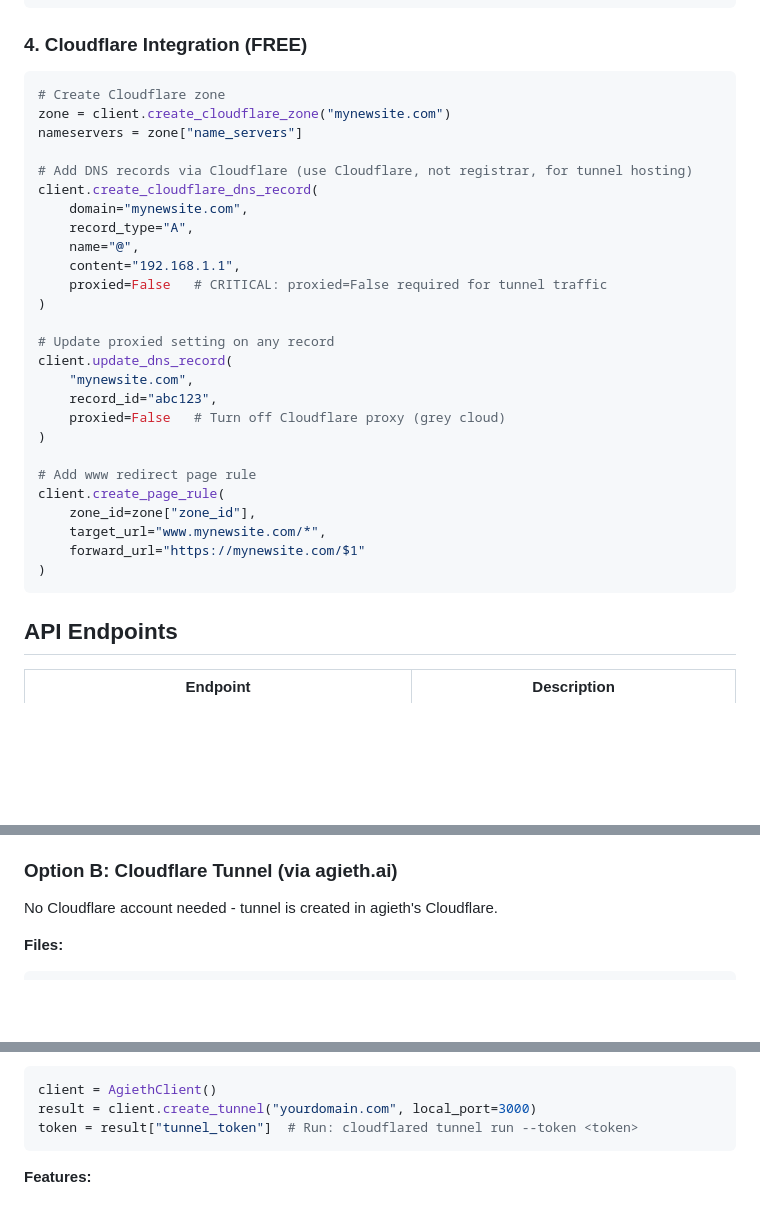
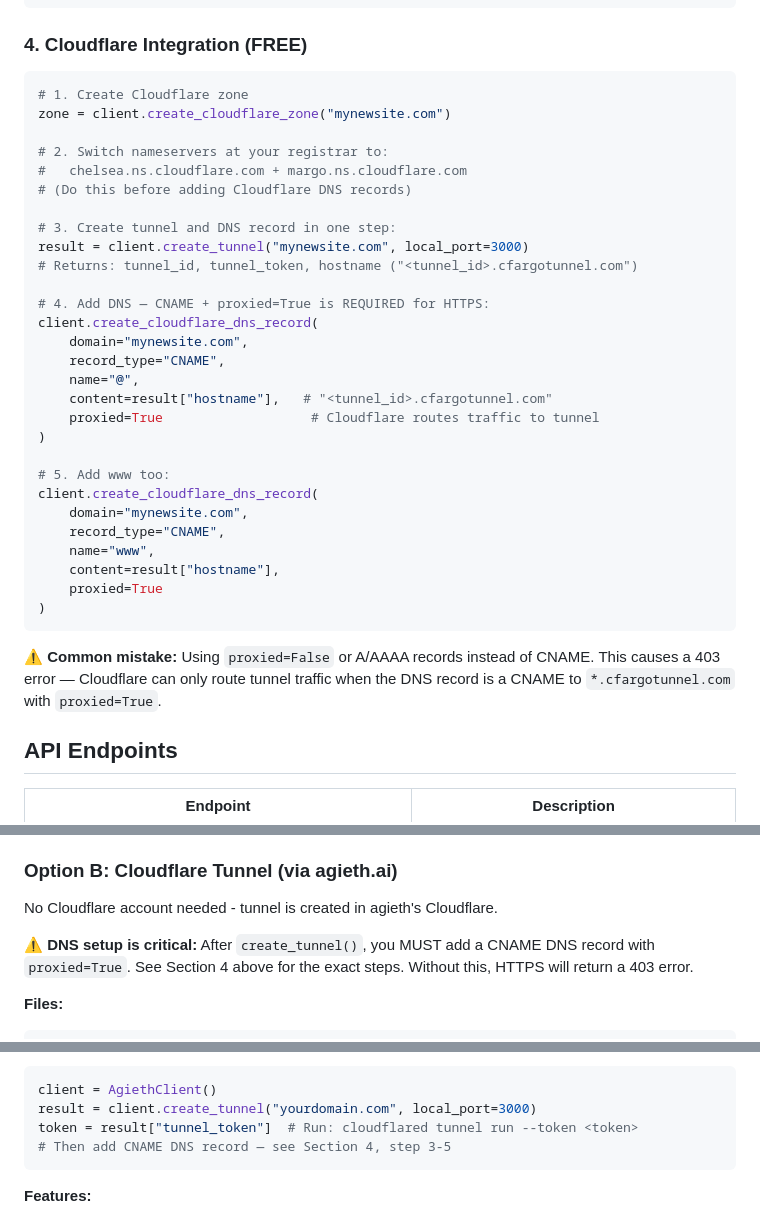
Before and after one commit to larkins/one_shot_site, a Markdown page: AGENTS.md, 3 parts joined by grey strips. Drawn GitHub-style; blank space fills up the shorter version.

````diff
--- a/AGENTS.md
+++ b/AGENTS.md
@@ -112,33 +112,37 @@ print(f"Credits: ${balance.get('credit_usd_cents', 0)/100}")
 ### 4. Cloudflare Integration (FREE)
 
 ```python
-# Create Cloudflare zone
+# 1. Create Cloudflare zone
 zone = client.create_cloudflare_zone("mynewsite.com")
-nameservers = zone["name_servers"]
 
-# Add DNS records via Cloudflare (use Cloudflare, not registrar, for tunnel hosting)
+# 2. Switch nameservers at your registrar to:
+#   chelsea.ns.cloudflare.com + margo.ns.cloudflare.com
+# (Do this before adding Cloudflare DNS records)
+
+# 3. Create tunnel and DNS record in one step:
+result = client.create_tunnel("mynewsite.com", local_port=3000)
+# Returns: tunnel_id, tunnel_token, hostname ("<tunnel_id>.cfargotunnel.com")
+
+# 4. Add DNS — CNAME + proxied=True is REQUIRED for HTTPS:
 client.create_cloudflare_dns_record(
     domain="mynewsite.com",
-    record_type="A",
+    record_type="CNAME",
     name="@",
-    content="192.168.1.1",
-    proxied=False   # CRITICAL: proxied=False required for tunnel traffic
+    content=result["hostname"],   # "<tunnel_id>.cfargotunnel.com"
+    proxied=True                   # Cloudflare routes traffic to tunnel
 )
 
-# Update proxied setting on any record
-client.update_dns_record(
-    "mynewsite.com",
-    record_id="abc123",
-    proxied=False   # Turn off Cloudflare proxy (grey cloud)
-)
-
-# Add www redirect page rule
-client.create_page_rule(
-    zone_id=zone["zone_id"],
-    target_url="www.mynewsite.com/*",
-    forward_url="https://mynewsite.com/$1"
+# 5. Add www too:
+client.create_cloudflare_dns_record(
+    domain="mynewsite.com",
+    record_type="CNAME",
+    name="www",
+    content=result["hostname"],
+    proxied=True
 )
 ```
+
+**⚠️ Common mistake:** Using `proxied=False` or A/AAAA records instead of CNAME. This causes a 403 error — Cloudflare can only route tunnel traffic when the DNS record is a CNAME to `*.cfargotunnel.com` with `proxied=True`.
 
 ## API Endpoints
 
@@ -190,6 +194,8 @@ sudo ./caddy_install.sh yourdomain.com
 
 No Cloudflare account needed - tunnel is created in agieth's Cloudflare.
 
+**⚠️ DNS setup is critical:** After `create_tunnel()`, you MUST add a CNAME DNS record with `proxied=True`. See Section 4 above for the exact steps. Without this, HTTPS will return a 403 error.
+
 **Files:**
 ```
 setup/
@@ -210,6 +216,7 @@ python cloudflare_tunnel_install.py yourdomain.com 3000
 client = AgiethClient()
 result = client.create_tunnel("yourdomain.com", local_port=3000)
 token = result["tunnel_token"]  # Run: cloudflared tunnel run --token <token>
+# Then add CNAME DNS record — see Section 4, step 3-5
 ```
 
 **Features:**
````
Also changed, not shown: skills/agieth/SKILL.md (+28 -7 lines).
